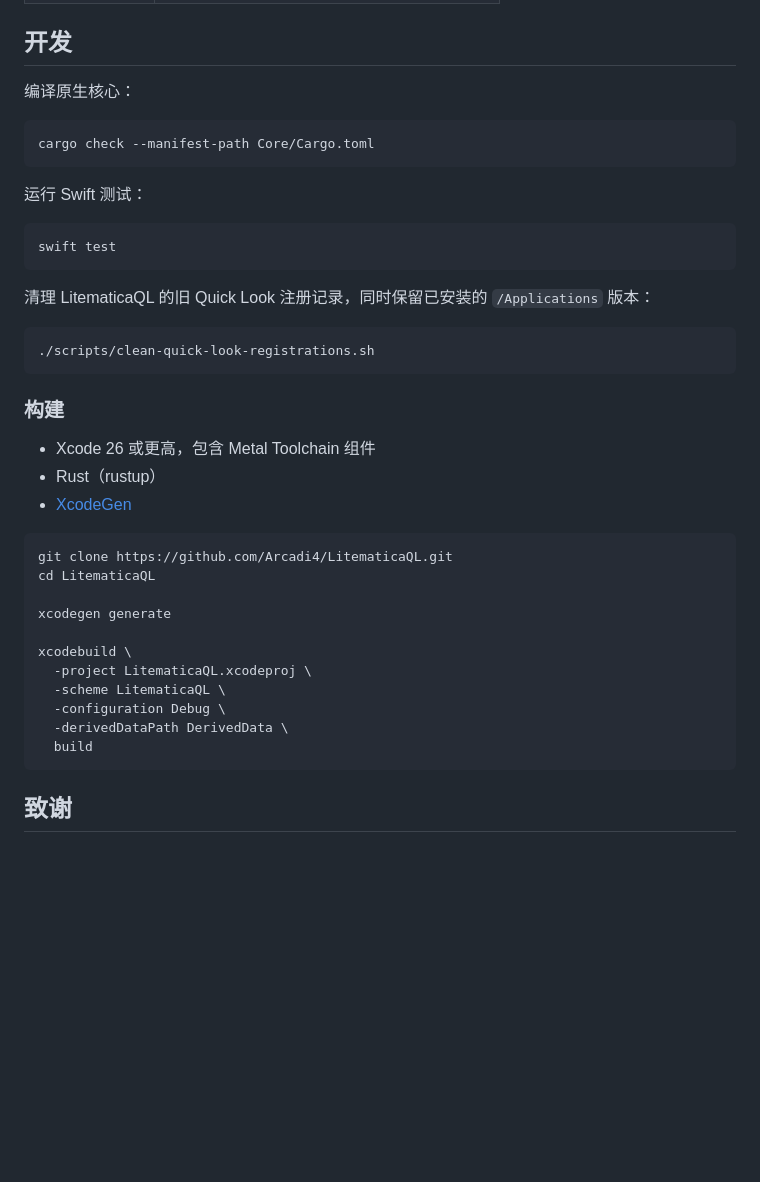
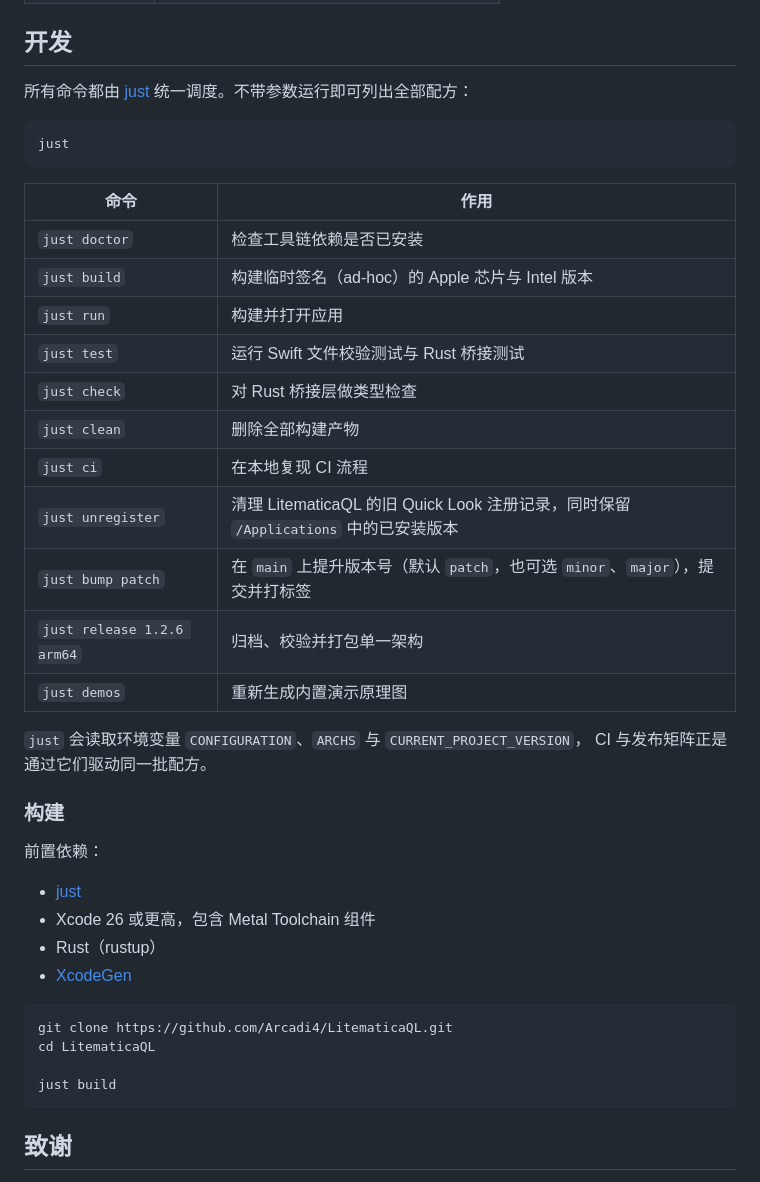
Before and after one commit to Arcadi4/LitematicaQL, a Markdown page: README.zh.md, the part around the change. GitHub-like rendering; blank space fills up the shorter version.

````diff
--- a/README.zh.md
+++ b/README.zh.md
@@ -62,26 +62,34 @@ brew install --cask arcadi4/tap/litematicaql
 
 ## 开发
 
-编译原生核心：
+所有命令都由 [just](https://github.com/casey/just) 统一调度。不带参数运行即可列出全部配方：
 
 ```sh
-cargo check --manifest-path Core/Cargo.toml
+just
 ```
 
-运行 Swift 测试：
+| 命令 | 作用 |
+| --- | --- |
+| `just doctor` | 检查工具链依赖是否已安装 |
+| `just build` | 构建临时签名（ad-hoc）的 Apple 芯片与 Intel 版本 |
+| `just run` | 构建并打开应用 |
+| `just test` | 运行 Swift 文件校验测试与 Rust 桥接测试 |
+| `just check` | 对 Rust 桥接层做类型检查 |
+| `just clean` | 删除全部构建产物 |
+| `just ci` | 在本地复现 CI 流程 |
+| `just unregister` | 清理 LitematicaQL 的旧 Quick Look 注册记录，同时保留 `/Applications` 中的已安装版本 |
+| `just bump patch` | 在 `main` 上提升版本号（默认 `patch`，也可选 `minor`、`major`），提交并打标签 |
+| `just release 1.2.6 arm64` | 归档、校验并打包单一架构 |
+| `just demos` | 重新生成内置演示原理图 |
 
-```sh
-swift test
-```
-
-清理 LitematicaQL 的旧 Quick Look 注册记录，同时保留已安装的 `/Applications` 版本：
-
-```sh
-./scripts/clean-quick-look-registrations.sh
-```
+`just` 会读取环境变量 `CONFIGURATION`、`ARCHS` 与 `CURRENT_PROJECT_VERSION`，
+CI 与发布矩阵正是通过它们驱动同一批配方。
 
 ### 构建
 
+前置依赖：
+
+- [just](https://github.com/casey/just)
 - Xcode 26 或更高，包含 Metal Toolchain 组件
 - Rust（rustup）
 - [XcodeGen](https://github.com/yonaskolb/XcodeGen)
@@ -90,14 +98,7 @@ swift test
 git clone https://github.com/Arcadi4/LitematicaQL.git
 cd LitematicaQL
 
-xcodegen generate
-
-xcodebuild \
-  -project LitematicaQL.xcodeproj \
-  -scheme LitematicaQL \
-  -configuration Debug \
-  -derivedDataPath DerivedData \
-  build
+just build
 ```
 
 ## 致谢
````
Also changed, not shown: README.md (+22 -20 lines), 1 other file.
